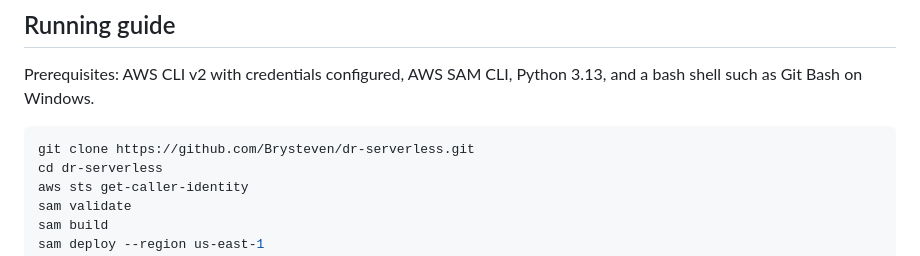
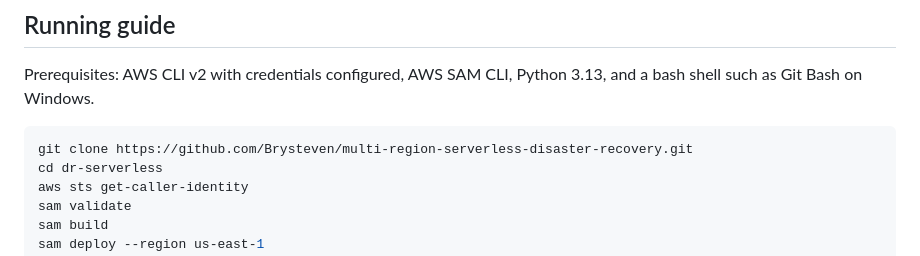
Before and after one commit to Brysteven/multi-region-serverless-disaster-recovery, a Markdown page: README.md, the part around the change. Rendered like a GitHub page.

````diff
--- a/README.md
+++ b/README.md
@@ -50,7 +50,7 @@ Five drills were executed. Failback to region A completed cleanly in each succes
 Prerequisites: AWS CLI v2 with credentials configured, AWS SAM CLI, Python 3.13, and a bash shell such as Git Bash on Windows.
 
 ```bash
-git clone https://github.com/Brysteven/dr-serverless.git
+git clone https://github.com/Brysteven/multi-region-serverless-disaster-recovery.git
 cd dr-serverless
 aws sts get-caller-identity
 sam validate
````
